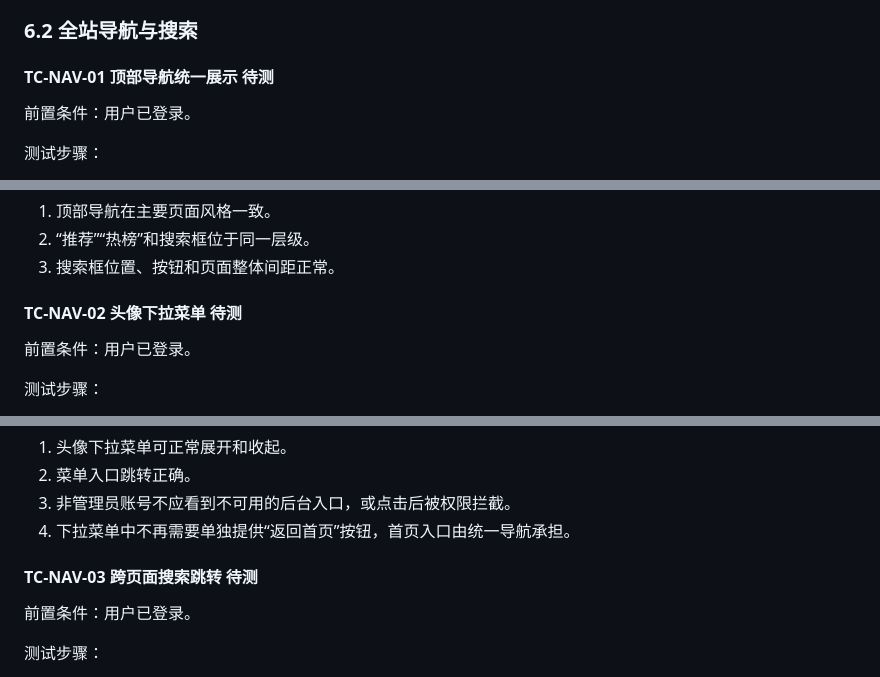
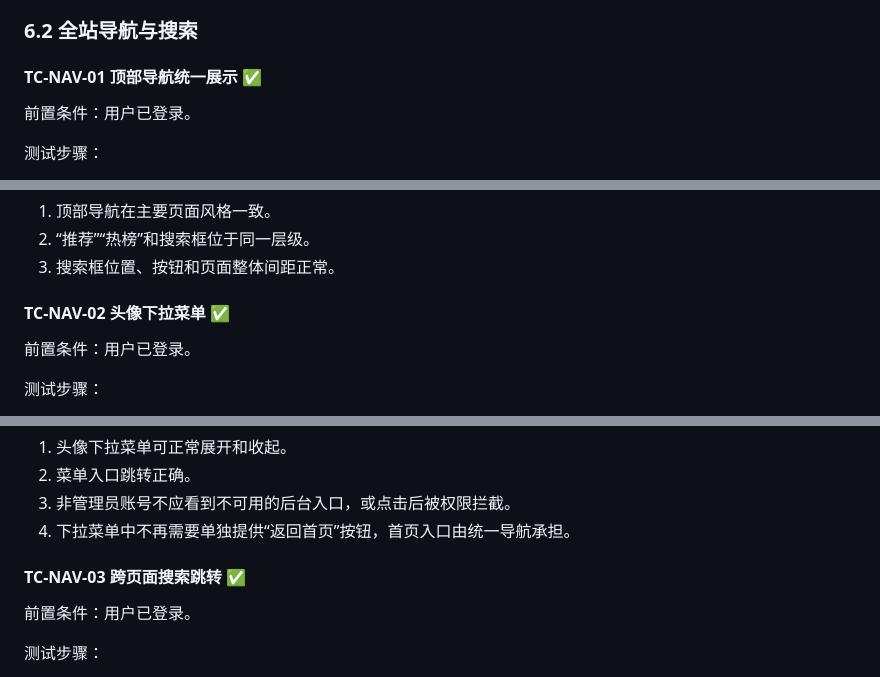
Before and after one commit to yiguoyi1/ai-qa-db-course-project, a Markdown page: docs/testing_guide.md, 3 parts joined by grey strips. Rendered like a GitHub page.

```diff
--- a/docs/testing_guide.md
+++ b/docs/testing_guide.md
@@ -168,7 +168,7 @@ powershell -ExecutionPolicy Bypass -File .\scripts\grant-admin.ps1 -Username <yo
 
 ### 6.2 全站导航与搜索
 
-#### TC-NAV-01 顶部导航统一展示 待测
+#### TC-NAV-01 顶部导航统一展示 ✅
 
 前置条件：用户已登录。
 
@@ -184,7 +184,7 @@ powershell -ExecutionPolicy Bypass -File .\scripts\grant-admin.ps1 -Username <yo
 2. “推荐”“热榜”和搜索框位于同一层级。
 3. 搜索框位置、按钮和页面整体间距正常。
 
-#### TC-NAV-02 头像下拉菜单 待测
+#### TC-NAV-02 头像下拉菜单 ✅
 
 前置条件：用户已登录。
 
@@ -201,7 +201,7 @@ powershell -ExecutionPolicy Bypass -File .\scripts\grant-admin.ps1 -Username <yo
 3. 非管理员账号不应看到不可用的后台入口，或点击后被权限拦截。
 4. 下拉菜单中不再需要单独提供“返回首页”按钮，首页入口由统一导航承担。
 
-#### TC-NAV-03 跨页面搜索跳转 待测
+#### TC-NAV-03 跨页面搜索跳转 ✅
 
 前置条件：用户已登录。
 
```
Also changed, not shown: other parts of docs/testing_guide.md (+24 -23 lines).
